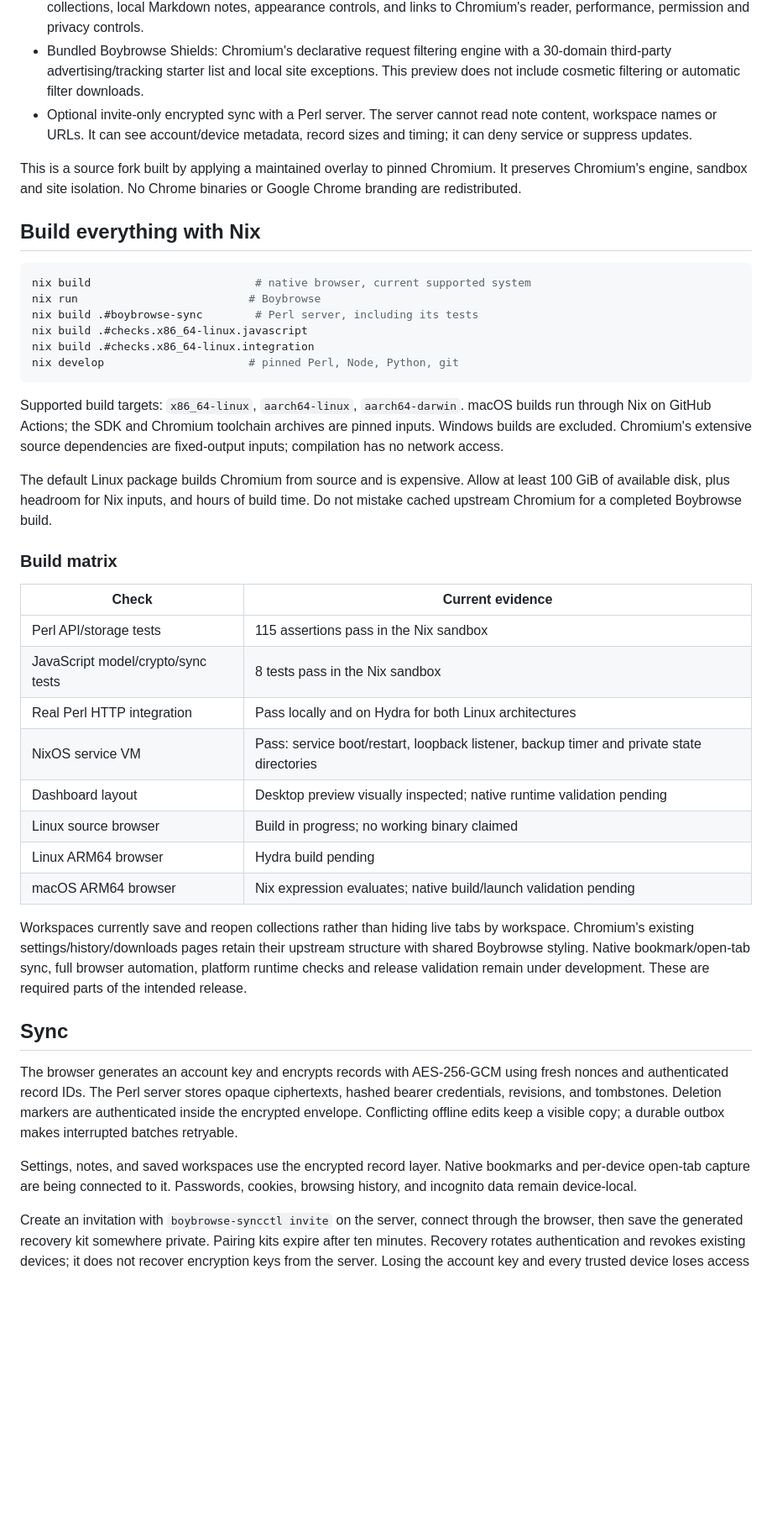
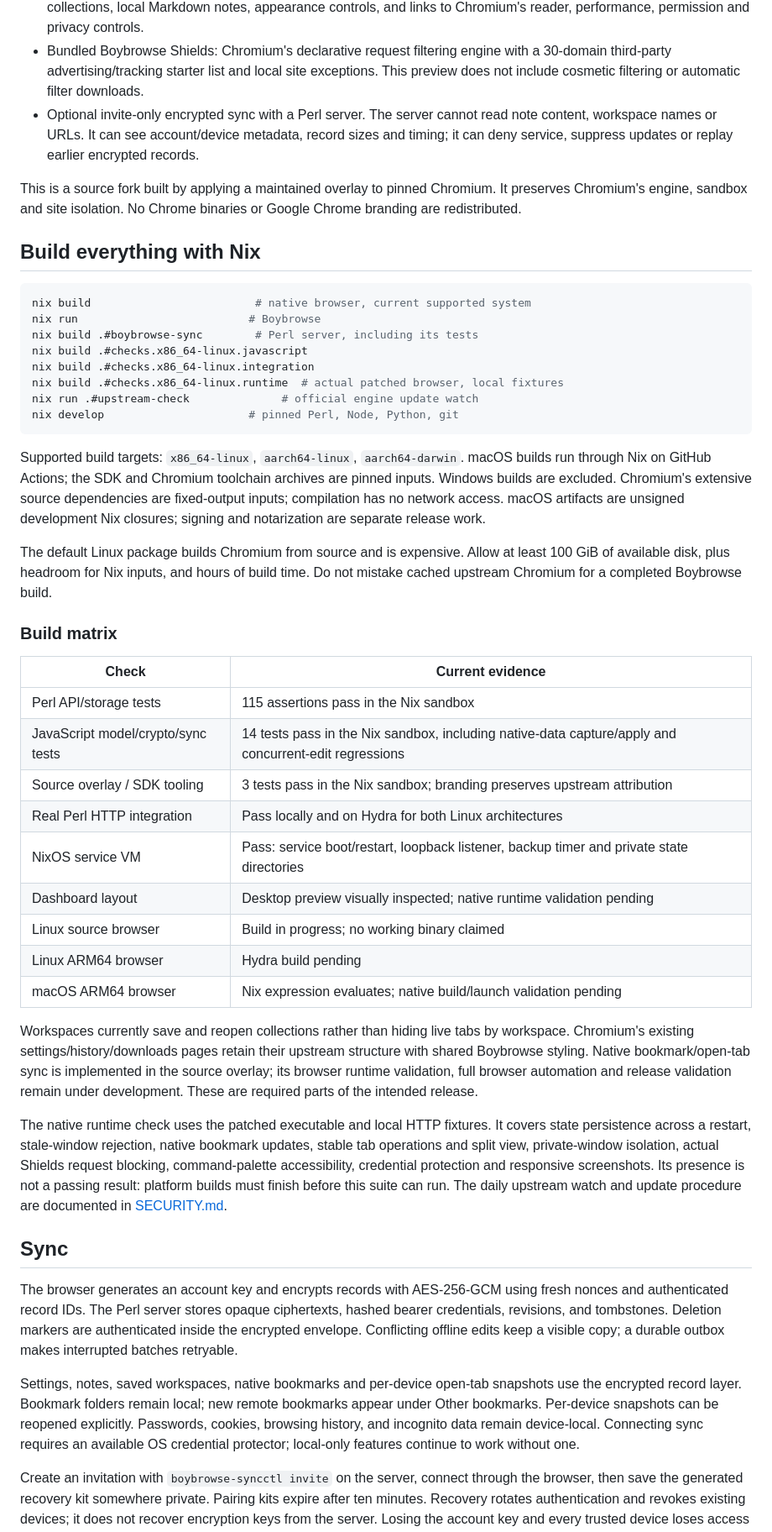
Before and after one commit to slopinger/boybrowse, a Markdown page: README.md, the part around one of its changes. Shown at 84% size. Rendered like a GitHub page; blank space fills up the shorter version.

Commit message:
Document live sync deployment and pending native browser validation

````diff
--- a/README.md
+++ b/README.md
@@ -20,7 +23,7 @@ are separate milestones; see the build matrix below.
   This preview does not include cosmetic filtering or automatic filter downloads.
 - Optional invite-only encrypted sync with a Perl server. The server cannot read
   note content, workspace names or URLs. It can see account/device metadata, record
-  sizes and timing; it can deny service or suppress updates.
+  sizes and timing; it can deny service, suppress updates or replay earlier encrypted records.
 
 This is a source fork built by applying a maintained overlay to pinned Chromium.
 It preserves Chromium's engine, sandbox and site isolation. No Chrome binaries or
@@ -34,13 +37,17 @@ nix run                          # Boybrowse
 nix build .#boybrowse-sync        # Perl server, including its tests
 nix build .#checks.x86_64-linux.javascript
 nix build .#checks.x86_64-linux.integration
+nix build .#checks.x86_64-linux.runtime  # actual patched browser, local fixtures
+nix run .#upstream-check              # official engine update watch
 nix develop                      # pinned Perl, Node, Python, git
 ```
 
 Supported build targets: `x86_64-linux`, `aarch64-linux`, `aarch64-darwin`.
 macOS builds run through Nix on GitHub Actions; the SDK and Chromium toolchain archives
 are pinned inputs. Windows builds are excluded. Chromium's extensive source
-dependencies are fixed-output inputs; compilation has no network access.
+dependencies are fixed-output inputs; compilation has no network access. macOS
+artifacts are unsigned development Nix closures; signing and notarization are
+separate release work.
 
 The default Linux package builds Chromium from source and is expensive. Allow at
 least 100 GiB of available disk, plus headroom for Nix inputs, and hours of build
@@ -51,7 +58,8 @@ time. Do not mistake cached upstream Chromium for a completed Boybrowse build.
 | Check | Current evidence |
 |---|---|
 | Perl API/storage tests | 115 assertions pass in the Nix sandbox |
-| JavaScript model/crypto/sync tests | 8 tests pass in the Nix sandbox |
+| JavaScript model/crypto/sync tests | 14 tests pass in the Nix sandbox, including native-data capture/apply and concurrent-edit regressions |
+| Source overlay / SDK tooling | 3 tests pass in the Nix sandbox; branding preserves upstream attribution |
 | Real Perl HTTP integration | Pass locally and on Hydra for both Linux architectures |
 | NixOS service VM | Pass: service boot/restart, loopback listener, backup timer and private state directories |
 | Dashboard layout | Desktop preview visually inspected; native runtime validation pending |
@@ -61,9 +69,18 @@ time. Do not mistake cached upstream Chromium for a completed Boybrowse build.
 
 Workspaces currently save and reopen collections rather than hiding live tabs by
 workspace. Chromium's existing settings/history/downloads pages retain their
-upstream structure with shared Boybrowse styling. Native bookmark/open-tab sync,
-full browser automation, platform runtime checks and release validation remain
+upstream structure with shared Boybrowse styling. Native bookmark/open-tab sync is
+implemented in the source overlay; its browser
+runtime validation, full browser automation and release validation remain
 under development. These are required parts of the intended release.
+
+The native runtime check uses the patched executable and local HTTP fixtures. It
+covers state persistence across a restart, stale-window rejection, native bookmark
+updates, stable tab operations and split view, private-window isolation, actual
+Shields request blocking, command-palette accessibility, credential protection and
+responsive screenshots. Its presence is not a passing result: platform builds must
+finish before this suite can run. The daily upstream watch and update procedure are
+documented in [SECURITY.md](SECURITY.md).
 
 ## Sync
 
@@ -73,9 +90,12 @@ ciphertexts, hashed bearer credentials, revisions, and tombstones. Deletion
 markers are authenticated inside the encrypted envelope. Conflicting offline
 edits keep a visible copy; a durable outbox makes interrupted batches retryable.
 
-Settings, notes, and saved workspaces use the encrypted record layer. Native
-bookmarks and per-device open-tab capture are being connected to it. Passwords,
-cookies, browsing history, and incognito data remain device-local.
+Settings, notes, saved workspaces, native bookmarks and per-device open-tab snapshots
+use the encrypted record layer. Bookmark folders remain local; new remote bookmarks
+appear under Other bookmarks. Per-device snapshots can be reopened explicitly.
+Passwords, cookies, browsing history, and incognito data remain device-local.
+Connecting sync requires an available OS credential protector; local-only features
+continue to work without one.
 
 Create an invitation with `boybrowse-syncctl invite` on the server, connect through
 the browser, then save the generated recovery kit somewhere private. Pairing kits
````
Also changed, not shown: other parts of README.md (+20 -3 lines), CLAUDE.md (+16 -1 lines).
